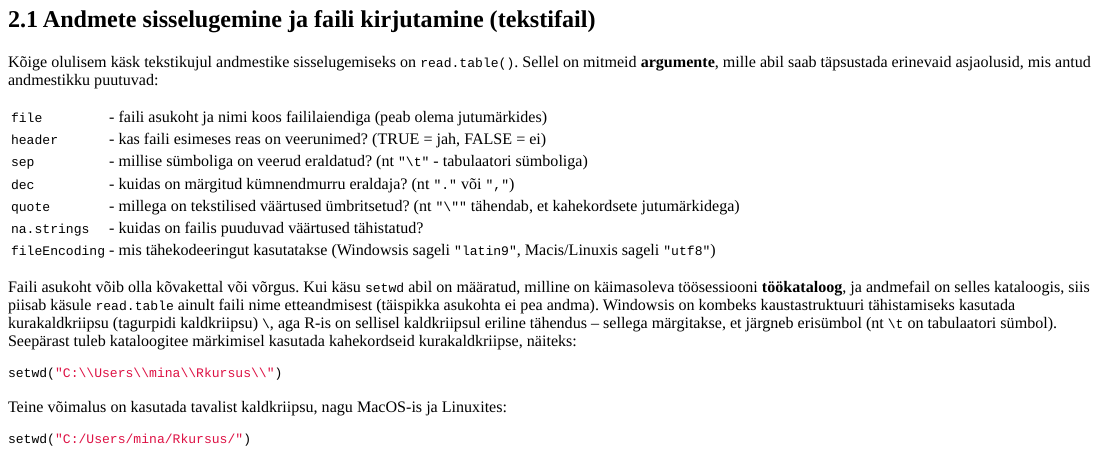
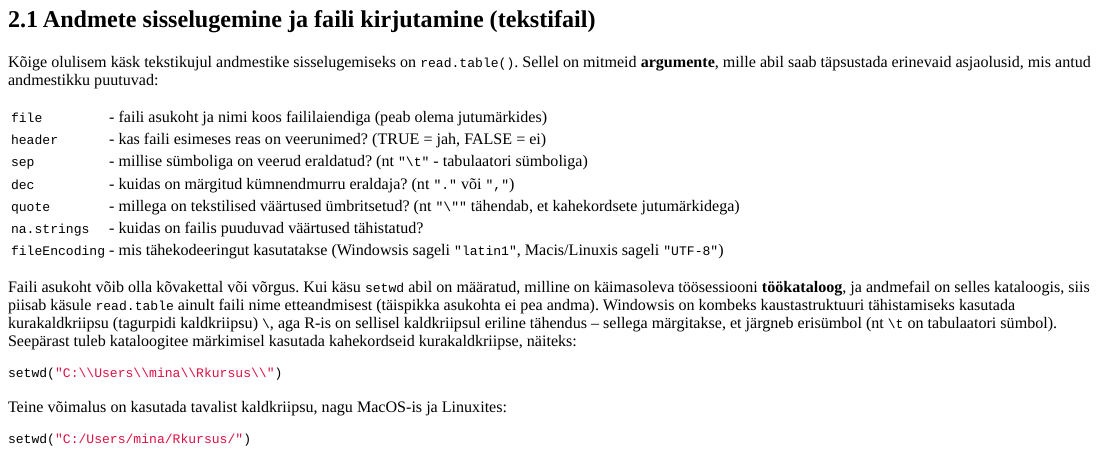
Before and after one commit to Rkursus/2020, an R Markdown document (_praktikum2/praktikum2.Rmd): the page in a window 1100 px wide, from 3220 px down. Rendered offline with R 4.5, knitr and Pandoc, with nearby package versions; some code elsewhere in the file could not run offline.

Commit message:
Update praktikum2.Rmd

```diff
--- a/_praktikum2/praktikum2.Rmd
+++ b/_praktikum2/praktikum2.Rmd
@@ -235,7 +235,7 @@ Kõige olulisem käsk tekstikujul andmestike sisselugemiseks on `read.table()`.
 `dec`              -     kuidas on märgitud kümnendmurru eraldaja? (nt `"."` või `","`)
 `quote`            -     millega on tekstilised väärtused ümbritsetud? (nt `"\""` tähendab, et kahekordsete jutumärkidega)
 `na.strings`       -     kuidas on failis puuduvad väärtused tähistatud?
-`fileEncoding`     -     mis tähekodeeringut kasutatakse (Windowsis sageli `"latin9"`, Macis/Linuxis sageli `"utf8"`)
+`fileEncoding`     -     mis tähekodeeringut kasutatakse (Windowsis sageli `"latin1"`, Macis/Linuxis sageli `"UTF-8"`)
 --------------   -----   ------------------------------------------------------------------------------------------------------
 
 
```
